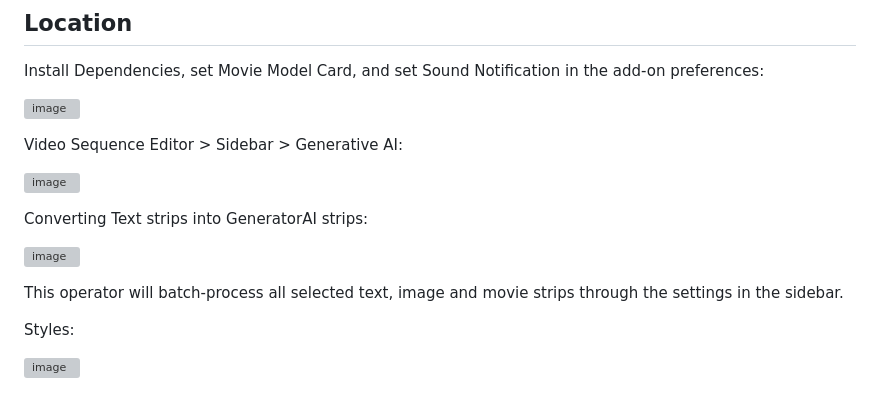
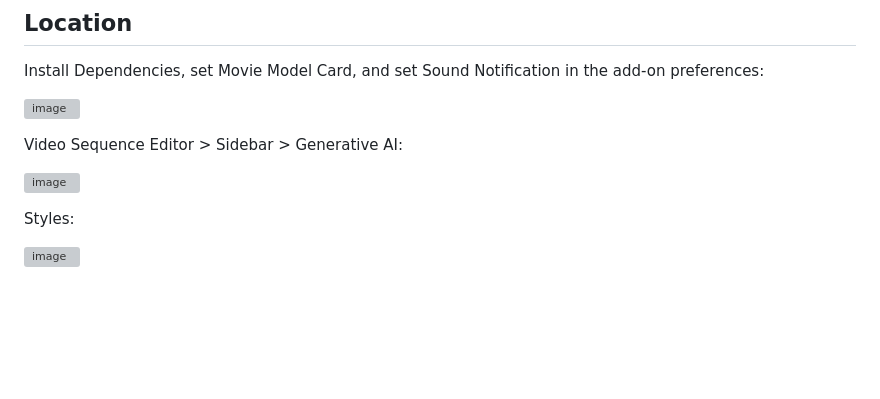
Before and after one commit to tin2tin/Pallaidium, a Markdown page: README.md, the part around one of its changes. Drawn GitHub-style; blank space fills up the shorter version; grey boxes are pictures that could not be loaded.

```diff
--- a/README.md
+++ b/README.md
@@ -73,12 +73,6 @@ Install Dependencies, set Movie Model Card, and set Sound Notification in the ad
 Video Sequence Editor > Sidebar > Generative AI:
 
 ![image](https://github.com/tin2tin/Generative_AI/assets/1322593/36097ede-052c-4ab4-bd3a-f0401d3dd656)
-
-Converting Text strips into GeneratorAI strips:
-
-![image](https://user-images.githubusercontent.com/1322593/232625894-6726d407-c802-4619-864a-0b8b7faeceff.png)
-
-This operator will batch-process all selected text, image and movie strips through the settings in the sidebar.
 
 Styles:
 
```
Also changed, not shown: other parts of README.md (+1 -1 lines).
